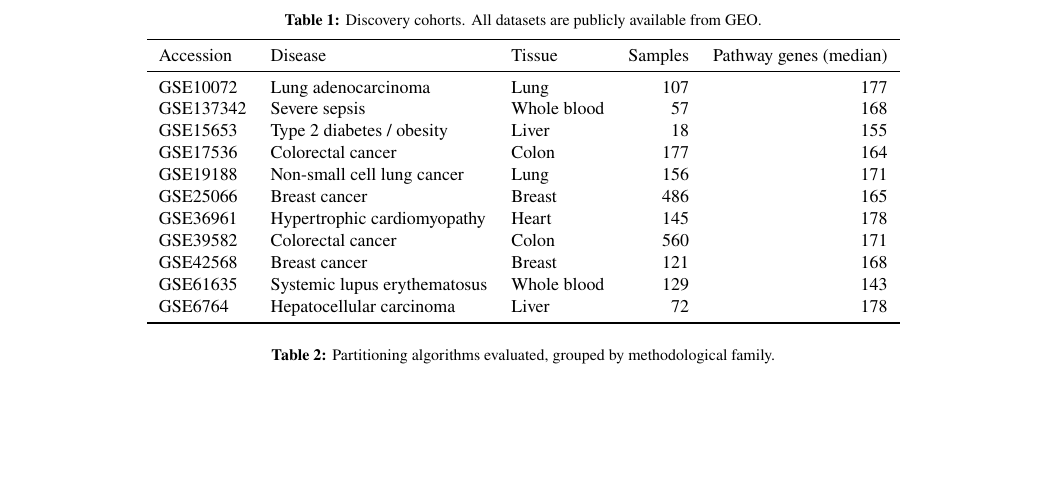
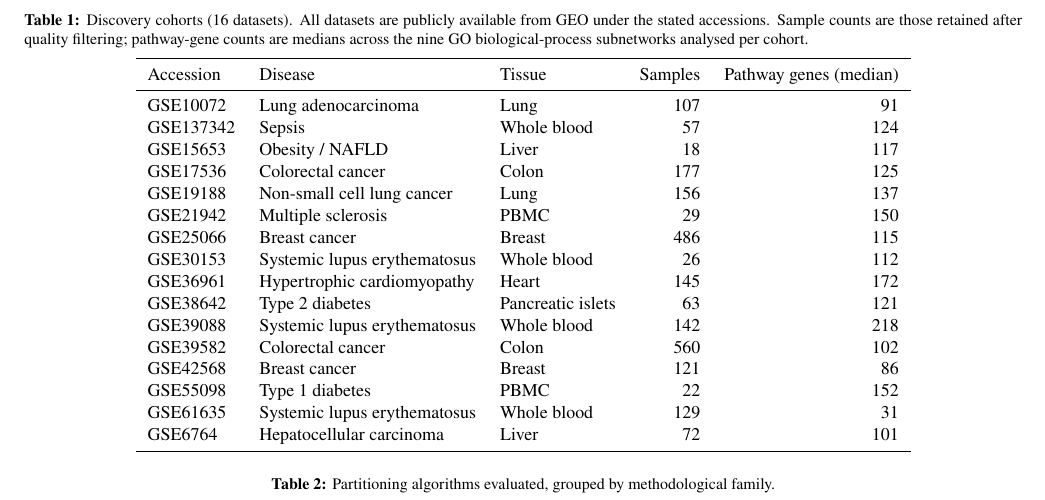
Before and after one commit to sunmy1129/faceo-r, a LaTeX document (manuscript_ismb.tex): part of page 7 of 11, cut at the place of the change, the shorter picture padded with empty space. Compiled offline with pdfLaTeX.

Commit message:
Fix dataset table: list all 16 cohorts with GEO-verified disease labels and QC-filtered sample counts

```diff
--- a/manuscript_ismb.tex
+++ b/manuscript_ismb.tex
@@ -690,24 +690,32 @@ WGCNA-style) per cohort, and the distribution of coherence $z$-scores for both m
 
 \begin{table*}[t]
 \centering
-\caption{Discovery cohorts. All datasets are publicly available from GEO.}
+\caption{Discovery cohorts (16 datasets). All datasets are publicly available from GEO
+under the stated accessions. Sample counts are those retained after quality filtering;
+pathway-gene counts are medians across the nine GO biological-process subnetworks
+analysed per cohort.}
 \label{tab:datasets}
 \small
 \begin{tabular}{lllrr}
 \toprule
 Accession & Disease & Tissue & Samples & Pathway genes (median) \\
 \midrule
-GSE10072 & Lung adenocarcinoma & Lung & 107 & 177 \\
-GSE137342 & Severe sepsis & Whole blood & 57 & 168 \\
-GSE15653 & Type 2 diabetes / obesity & Liver & 18 & 155 \\
-GSE17536 & Colorectal cancer & Colon & 177 & 164 \\
-GSE19188 & Non-small cell lung cancer & Lung & 156 & 171 \\
-GSE25066 & Breast cancer & Breast & 486 & 165 \\
-GSE36961 & Hypertrophic cardiomyopathy & Heart & 145 & 178 \\
-GSE39582 & Colorectal cancer & Colon & 560 & 171 \\
-GSE42568 & Breast cancer & Breast & 121 & 168 \\
-GSE61635 & Systemic lupus erythematosus & Whole blood & 129 & 143 \\
-GSE6764 & Hepatocellular carcinoma & Liver & 72 & 178 \\
+GSE10072 & Lung adenocarcinoma & Lung & 107 & 91 \\
+GSE137342 & Sepsis & Whole blood & 57 & 124 \\
+GSE15653 & Obesity / NAFLD & Liver & 18 & 117 \\
+GSE17536 & Colorectal cancer & Colon & 177 & 125 \\
+GSE19188 & Non-small cell lung cancer & Lung & 156 & 137 \\
+GSE21942 & Multiple sclerosis & PBMC & 29 & 150 \\
+GSE25066 & Breast cancer & Breast & 486 & 115 \\
+GSE30153 & Systemic lupus erythematosus & Whole blood & 26 & 112 \\
+GSE36961 & Hypertrophic cardiomyopathy & Heart & 145 & 172 \\
+GSE38642 & Type 2 diabetes & Pancreatic islets & 63 & 121 \\
+GSE39088 & Systemic lupus erythematosus & Whole blood & 142 & 218 \\
+GSE39582 & Colorectal cancer & Colon & 560 & 102 \\
+GSE42568 & Breast cancer & Breast & 121 & 86 \\
+GSE55098 & Type 1 diabetes & PBMC & 22 & 152 \\
+GSE61635 & Systemic lupus erythematosus & Whole blood & 129 & 31 \\
+GSE6764 & Hepatocellular carcinoma & Liver & 72 & 101 \\
 \bottomrule
 \end{tabular}
 \end{table*}
```
Also changed, not shown: supplementary.pdf, 1 other file.
